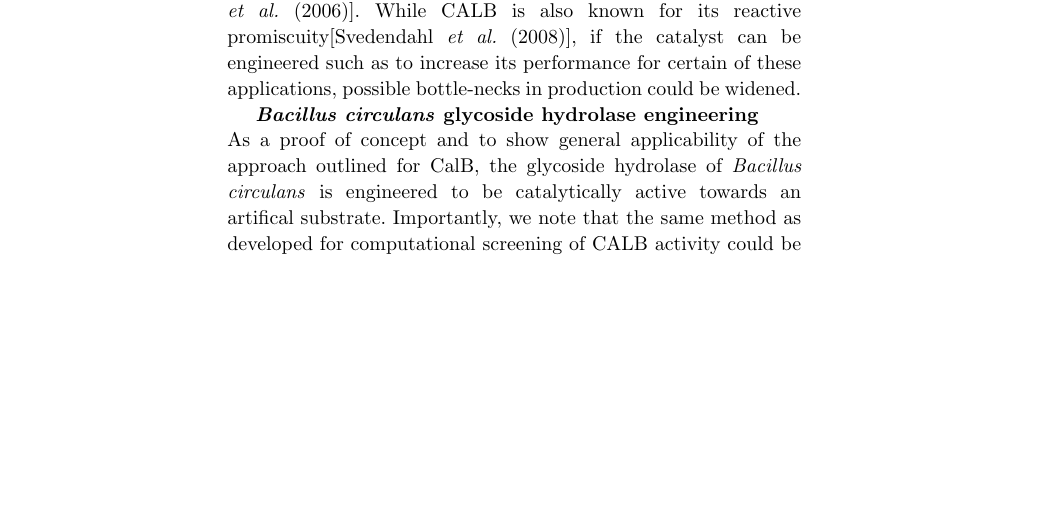
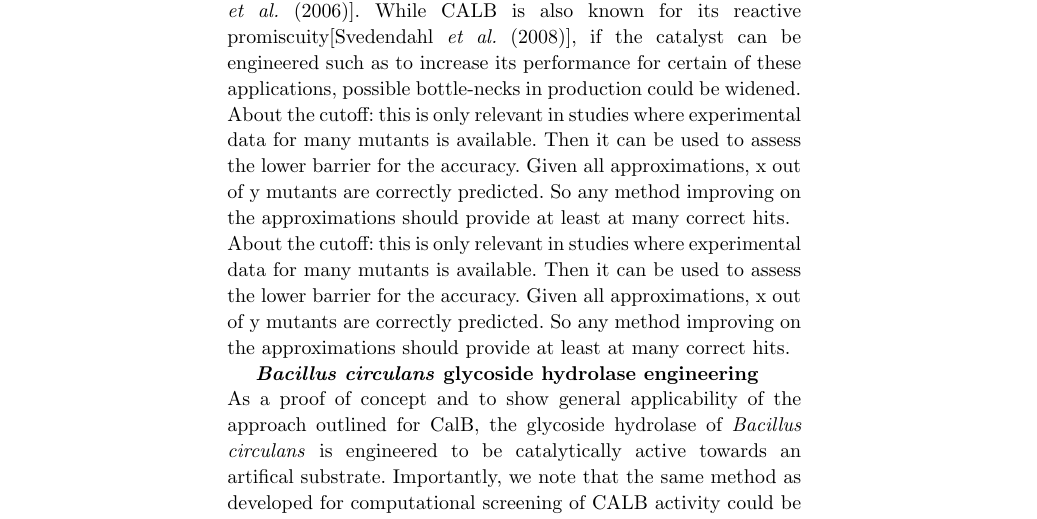
Before and after one commit to mzhKU/Review, a LaTeX thesis (000-main.tex, which reads 010-main.tex): part of page 13 of 17, cut so that both start at the same text, the shorter picture padded with empty space. Compiled offline with pdfLaTeX; a LaTeX package or settings file that is missing is left out; an older LaTeX class or package is replaced by its successor.

Commit message:
Added comment about cutoff.

```diff
--- a/010-main.tex
+++ b/010-main.tex
@@ -110,7 +110,15 @@ In their approach, the activities of different variants of an enzyme are ordered
 Introducing amidase functionality into the lipase of \textit{Candida antarctica} (CALB).
 
 CALB is used as a versatile catalyst in a variety of applications among which enzymatic kinetic resolution of enantiomeric mixtures is of high pharmaceutical importance\cite{gotor2006candida}.
-While CALB is also known for its reactive promiscuity\cite{CBIC:CBIC200800318}, if the catalyst can be engineered such as to increase its performance for certain of these applications, possible bottle-necks in production could be widened.
+While CALB is also known for its reactive promiscuity\cite{CBIC:CBIC200800318}, if the catalyst can be engineered such as to increase its performance for certain of these applications, possible bottle-necks in production could be widened.\\
+About the cutoff: this is only relevant in studies where experimental data for many mutants is available.
+Then it can be used to assess the lower barrier for the accuracy.
+Given all approximations, x out of y mutants are correctly predicted.
+So any method improving on the approximations should provide at least at many correct hits.\\
+About the cutoff: this is only relevant in studies where experimental data for many mutants is available.
+Then it can be used to assess the lower barrier for the accuracy.
+Given all approximations, x out of y mutants are correctly predicted.
+So any method improving on the approximations should provide at least at many correct hits.
 
 \textbf{\textit{Bacillus circulans} glycoside hydrolase engineering}\\
 As a proof of concept and to show general applicability of the approach outlined for CalB, the glycoside hydrolase of \textit{Bacillus circulans} is engineered to be catalytically active towards an artifical substrate.
```
Also changed, not shown: 000-main.pdf.
